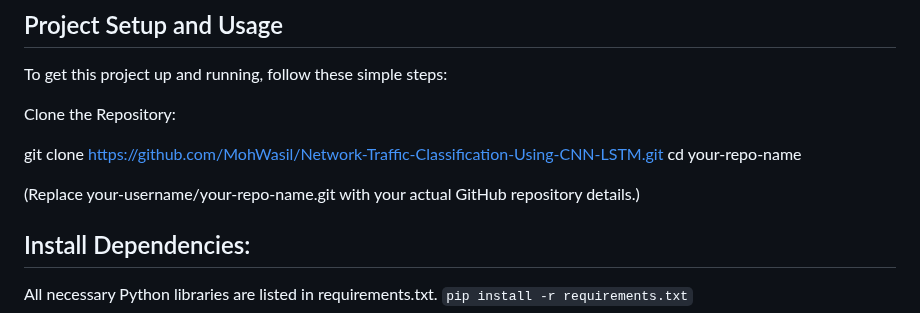
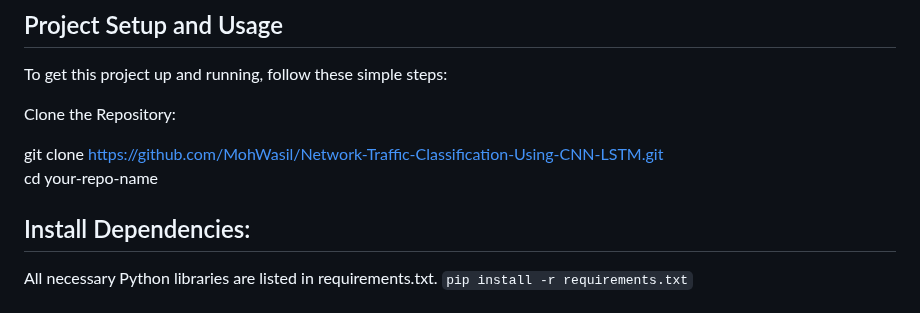
Before and after one commit to MohWasil/Network-Traffic-Classification-Using-CNN-LSTM, a Markdown page: README.md, the part around the change. GitHub-like rendering.

```diff
--- a/README.md
+++ b/README.md
@@ -44,9 +44,7 @@ To get this project up and running, follow these simple steps:
 Clone the Repository:
 
 git clone [https://github.com/MohWasil/Network-Traffic-Classification-Using-CNN-LSTM.git](https://github.com/MohWasil/Network-Traffic-Classification-Using-CNN-LSTM.git)
-cd your-repo-name
-
-(Replace your-username/your-repo-name.git with your actual GitHub repository details.)
+<br>cd your-repo-name
 
 ## Install Dependencies:
 All necessary Python libraries are listed in requirements.txt.
```
